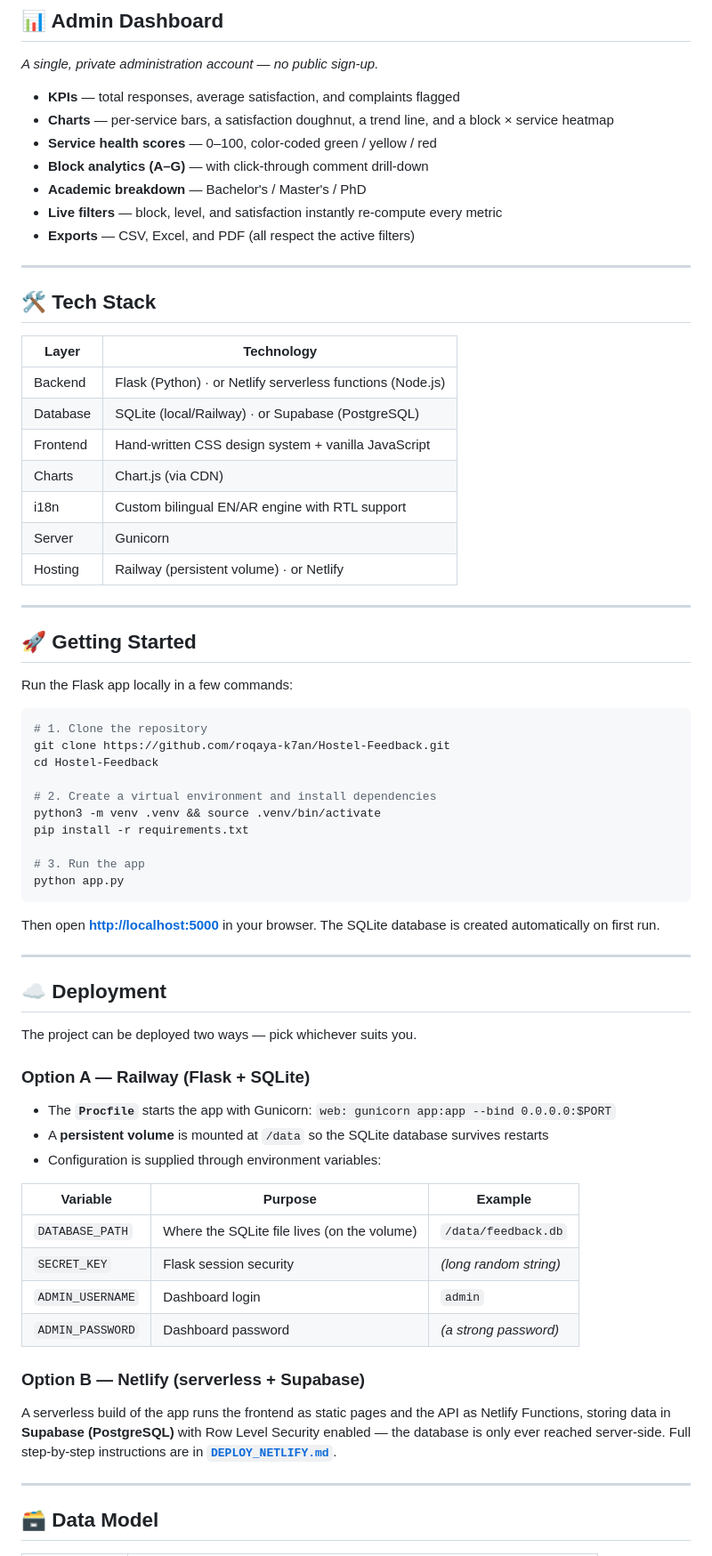
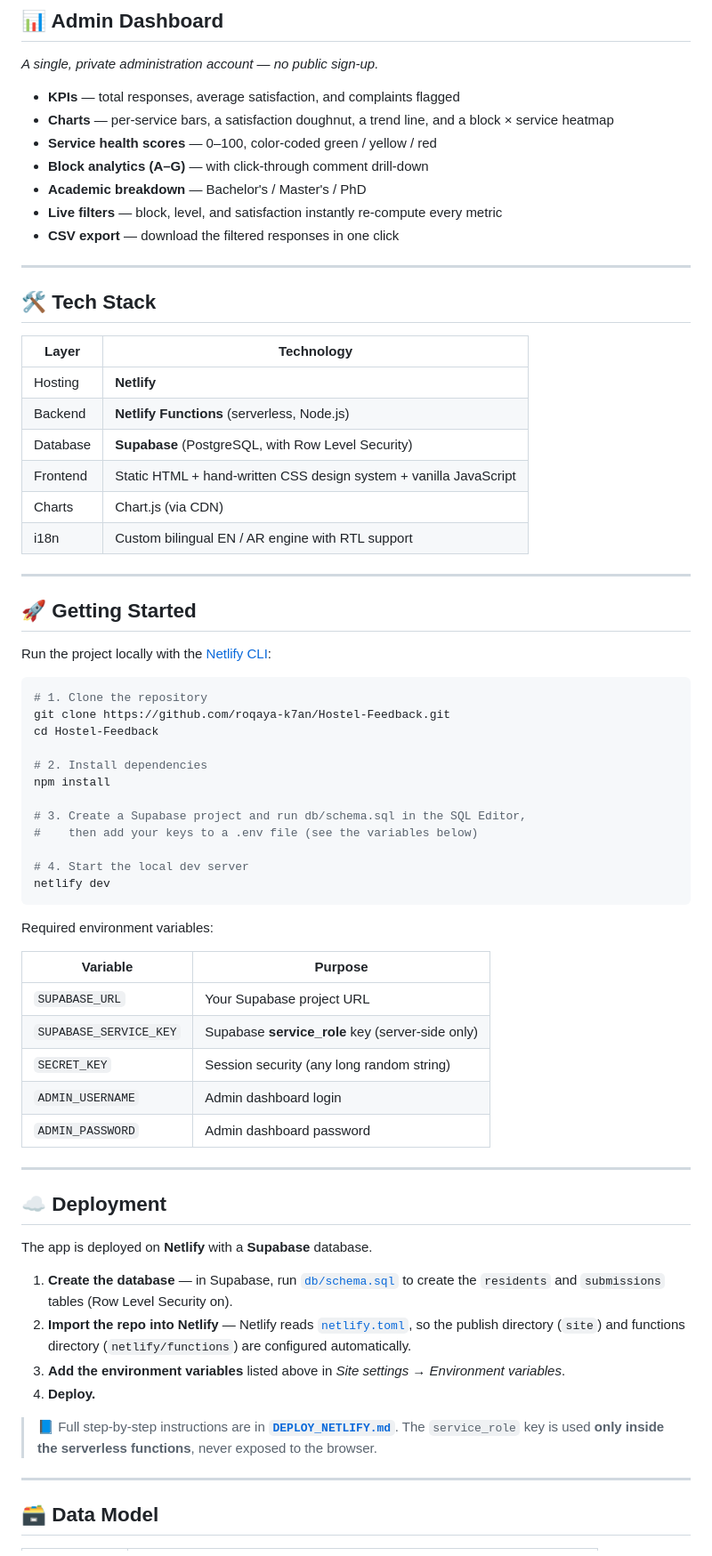
Before and after one commit to roqaya-k7an/Hostel-Feedback, a Markdown page: README.md, the part around one of its changes. Shown at 89% size. Rendered like a GitHub page.

````diff
--- a/README.md
+++ b/README.md
@@ -128,7 +129,7 @@ explanatory comment so the feedback is actionable.
 - **Block analytics (A–G)** — with click-through comment drill-down
 - **Academic breakdown** — Bachelor's / Master's / PhD
 - **Live filters** — block, level, and satisfaction instantly re-compute every metric
-- **Exports** — CSV, Excel, and PDF (all respect the active filters)
+- **CSV export** — download the filtered responses in one click
 
 ---
 
@@ -136,61 +137,62 @@ explanatory comment so the feedback is actionable.
 
 | Layer | Technology |
 |-------|------------|
-| Backend | Flask (Python) · or Netlify serverless functions (Node.js) |
-| Database | SQLite (local/Railway) · or Supabase (PostgreSQL) |
-| Frontend | Hand-written CSS design system + vanilla JavaScript |
+| Hosting | **Netlify** |
+| Backend | **Netlify Functions** (serverless, Node.js) |
+| Database | **Supabase** (PostgreSQL, with Row Level Security) |
+| Frontend | Static HTML + hand-written CSS design system + vanilla JavaScript |
 | Charts | Chart.js (via CDN) |
-| i18n | Custom bilingual EN/AR engine with RTL support |
-| Server | Gunicorn |
-| Hosting | Railway (persistent volume) · or Netlify |
+| i18n | Custom bilingual EN / AR engine with RTL support |
 
 ---
 
 ## 🚀 Getting Started
 
-Run the Flask app locally in a few commands:
+Run the project locally with the [Netlify CLI](https://docs.netlify.com/cli/get-started/):
 
 ```bash
 # 1. Clone the repository
 git clone https://github.com/roqaya-k7an/Hostel-Feedback.git
 cd Hostel-Feedback
 
-# 2. Create a virtual environment and install dependencies
-python3 -m venv .venv && source .venv/bin/activate
-pip install -r requirements.txt
+# 2. Install dependencies
+npm install
 
-# 3. Run the app
-python app.py
+# 3. Create a Supabase project and run db/schema.sql in the SQL Editor,
+#    then add your keys to a .env file (see the variables below)
+
+# 4. Start the local dev server
+netlify dev
 ```
 
-Then open **<http://localhost:5000>** in your browser.
-The SQLite database is created automatically on first run.
+Required environment variables:
+
+| Variable | Purpose |
+|----------|---------|
+| `SUPABASE_URL` | Your Supabase project URL |
+| `SUPABASE_SERVICE_KEY` | Supabase **service_role** key (server-side only) |
+| `SECRET_KEY` | Session security (any long random string) |
+| `ADMIN_USERNAME` | Admin dashboard login |
+| `ADMIN_PASSWORD` | Admin dashboard password |
 
 ---
 
 ## ☁️ Deployment
 
-The project can be deployed two ways — pick whichever suits you.
+The app is deployed on **Netlify** with a **Supabase** database.
 
-### Option A — Railway (Flask + SQLite)
+1. **Create the database** — in Supabase, run [`db/schema.sql`](db/schema.sql)
+   to create the `residents` and `submissions` tables (Row Level Security on).
+2. **Import the repo into Netlify** — Netlify reads [`netlify.toml`](netlify.toml),
+   so the publish directory (`site`) and functions directory
+   (`netlify/functions`) are configured automatically.
+3. **Add the environment variables** listed above in
+   *Site settings → Environment variables*.
+4. **Deploy.**
 
-- The **`Procfile`** starts the app with Gunicorn: `web: gunicorn app:app --bind 0.0.0.0:$PORT`
-- A **persistent volume** is mounted at `/data` so the SQLite database survives restarts
-- Configuration is supplied through environment variables:
-
-| Variable | Purpose | Example |
-|----------|---------|---------|
-| `DATABASE_PATH` | Where the SQLite file lives (on the volume) | `/data/feedback.db` |
-| `SECRET_KEY` | Flask session security | *(long random string)* |
-| `ADMIN_USERNAME` | Dashboard login | `admin` |
-| `ADMIN_PASSWORD` | Dashboard password | *(a strong password)* |
-
-### Option B — Netlify (serverless + Supabase)
-
-A serverless build of the app runs the frontend as static pages and the API as
-Netlify Functions, storing data in **Supabase (PostgreSQL)** with Row Level
-Security enabled — the database is only ever reached server-side. Full
-step-by-step instructions are in **[`DEPLOY_NETLIFY.md`](DEPLOY_NETLIFY.md)**.
+> 📘 Full step-by-step instructions are in **[`DEPLOY_NETLIFY.md`](DEPLOY_NETLIFY.md)**.
+> The `service_role` key is used **only inside the serverless functions**, never
+> exposed to the browser.
 
 ---
 
````
Also changed, not shown: other parts of README.md (+35 -28 lines).
